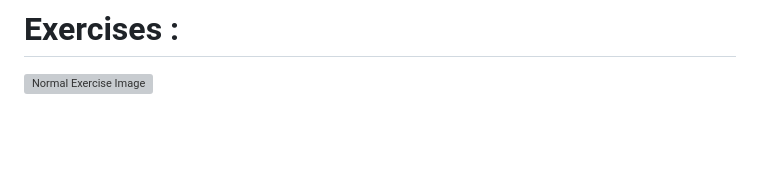
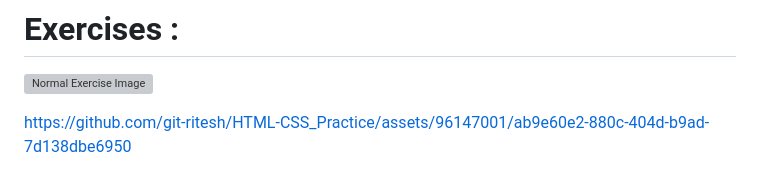
Before and after one commit to git-ritesh/youtube-webpage-clone, a Markdown page: intro-to-html/Lesson 16/README.md, the part around the change. GitHub-like rendering; blank space fills up the shorter version; grey boxes are pictures that could not be loaded.

Commit message:
upload exercise video into README

```diff
--- a/intro-to-html/Lesson 16/README.md
+++ b/intro-to-html/Lesson 16/README.md
@@ -124,3 +124,5 @@ _Property Values of `pointer-events`_ :
 # Exercises :
 
 ![Normal Exercise Image](img/Normal-Exercise-16.png)
+
+https://github.com/git-ritesh/HTML-CSS_Practice/assets/96147001/ab9e60e2-880c-404d-b9ad-7d138dbe6950
```
